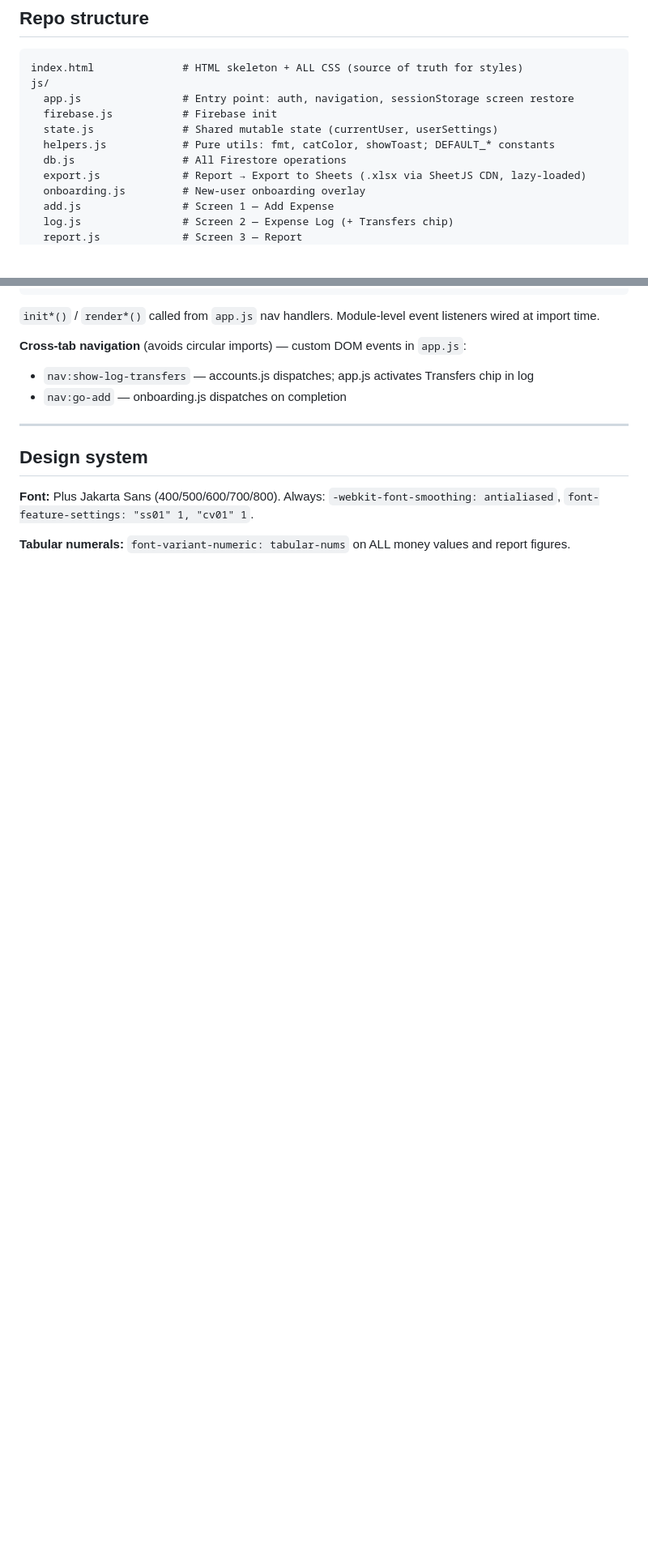
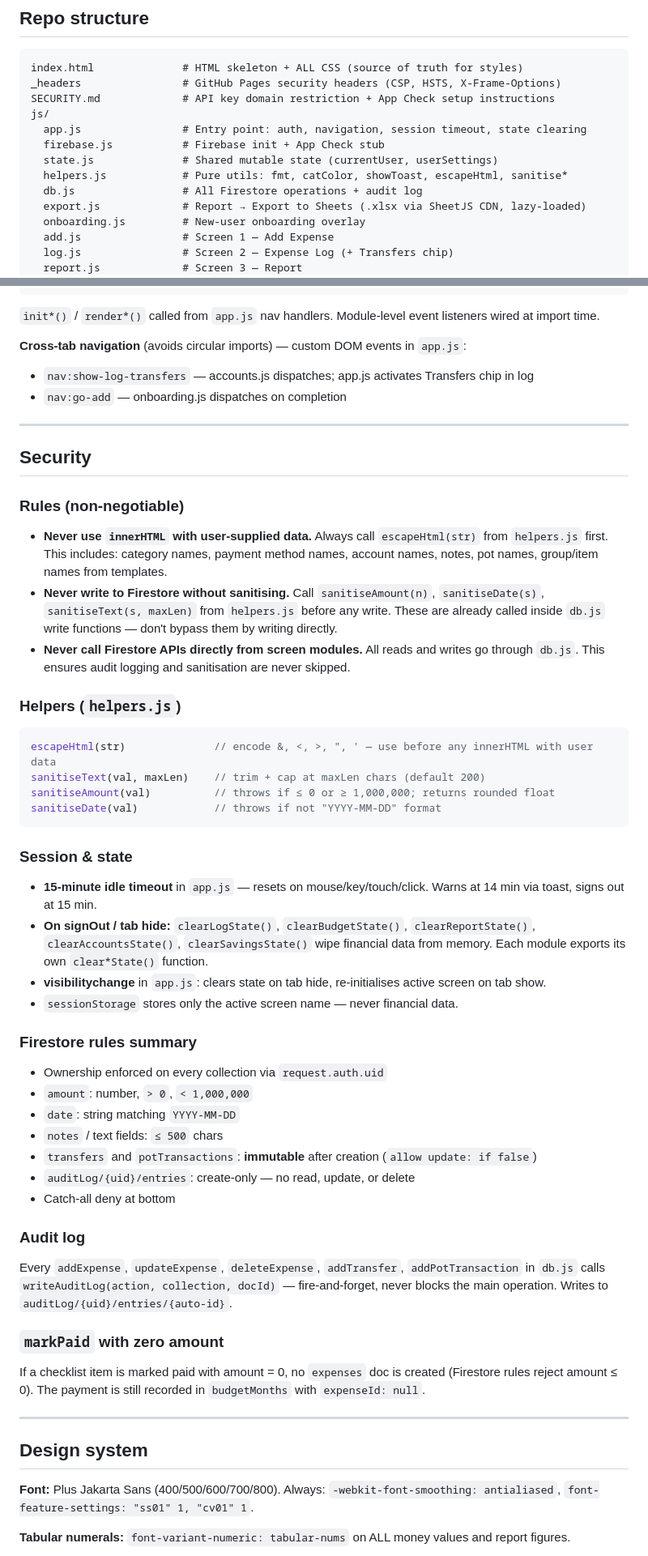
Before and after one commit to azlanazman/expense_track, a Markdown page: CLAUDE.md, 2 parts joined by grey strips. Shown at 81% size. Rendered like a GitHub page; blank space fills up the shorter version.

Commit message:
Update CLAUDE.md: document security rules, helpers, audit log, state clearing
Co-Authored-By: Claude Sonnet 4.6 <noreply@anthropic.com>

````diff
--- a/CLAUDE.md
+++ b/CLAUDE.md
@@ -12,12 +12,14 @@ Design: **colour blocking, bold, pop-up feel** — solid fills, strong coloured
 
 ```
 index.html              # HTML skeleton + ALL CSS (source of truth for styles)
+_headers                # GitHub Pages security headers (CSP, HSTS, X-Frame-Options)
+SECURITY.md             # API key domain restriction + App Check setup instructions
 js/
-  app.js                # Entry point: auth, navigation, sessionStorage screen restore
-  firebase.js           # Firebase init
+  app.js                # Entry point: auth, navigation, session timeout, state clearing
+  firebase.js           # Firebase init + App Check stub
   state.js              # Shared mutable state (currentUser, userSettings)
-  helpers.js            # Pure utils: fmt, catColor, showToast; DEFAULT_* constants
-  db.js                 # All Firestore operations
+  helpers.js            # Pure utils: fmt, catColor, showToast, escapeHtml, sanitise*
+  db.js                 # All Firestore operations + audit log
   export.js             # Report → Export to Sheets (.xlsx via SheetJS CDN, lazy-loaded)
   onboarding.js         # New-user onboarding overlay
   add.js                # Screen 1 — Add Expense
@@ -39,6 +41,50 @@ firestore.rules
 
 ---
 
+## Security
+
+### Rules (non-negotiable)
+
+- **Never use `innerHTML` with user-supplied data.** Always call `escapeHtml(str)` from `helpers.js` first. This includes: category names, payment method names, account names, notes, pot names, group/item names from templates.
+- **Never write to Firestore without sanitising.** Call `sanitiseAmount(n)`, `sanitiseDate(s)`, `sanitiseText(s, maxLen)` from `helpers.js` before any write. These are already called inside `db.js` write functions — don't bypass them by writing directly.
+- **Never call Firestore APIs directly from screen modules.** All reads and writes go through `db.js`. This ensures audit logging and sanitisation are never skipped.
+
+### Helpers (`helpers.js`)
+
+```js
+escapeHtml(str)              // encode &, <, >, ", ' — use before any innerHTML with user data
+sanitiseText(val, maxLen)    // trim + cap at maxLen chars (default 200)
+sanitiseAmount(val)          // throws if ≤ 0 or ≥ 1,000,000; returns rounded float
+sanitiseDate(val)            // throws if not "YYYY-MM-DD" format
+```
+
+### Session & state
+
+- **15-minute idle timeout** in `app.js` — resets on mouse/key/touch/click. Warns at 14 min via toast, signs out at 15 min.
+- **On signOut / tab hide:** `clearLogState()`, `clearBudgetState()`, `clearReportState()`, `clearAccountsState()`, `clearSavingsState()` wipe financial data from memory. Each module exports its own `clear*State()` function.
+- **visibilitychange** in `app.js`: clears state on tab hide, re-initialises active screen on tab show.
+- `sessionStorage` stores only the active screen name — never financial data.
+
+### Firestore rules summary
+
+- Ownership enforced on every collection via `request.auth.uid`
+- `amount`: number, `> 0`, `< 1,000,000`
+- `date`: string matching `YYYY-MM-DD`
+- `notes` / text fields: `≤ 500` chars
+- `transfers` and `potTransactions`: **immutable** after creation (`allow update: if false`)
+- `auditLog/{uid}/entries`: create-only — no read, update, or delete
+- Catch-all deny at bottom
+
+### Audit log
+
+Every `addExpense`, `updateExpense`, `deleteExpense`, `addTransfer`, `addPotTransaction` in `db.js` calls `writeAuditLog(action, collection, docId)` — fire-and-forget, never blocks the main operation. Writes to `auditLog/{uid}/entries/{auto-id}`.
+
+### `markPaid` with zero amount
+
+If a checklist item is marked paid with amount = 0, no `expenses` doc is created (Firestore rules reject amount ≤ 0). The payment is still recorded in `budgetMonths` with `expenseId: null`.
+
+---
+
 ## Design system
 
 **Font:** Plus Jakarta Sans (400/500/600/700/800). Always: `-webkit-font-smoothing: antialiased`, `font-feature-settings: "ss01" 1, "cv01" 1`.
````
Also changed, not shown: other parts of CLAUDE.md (+14 -3 lines).
